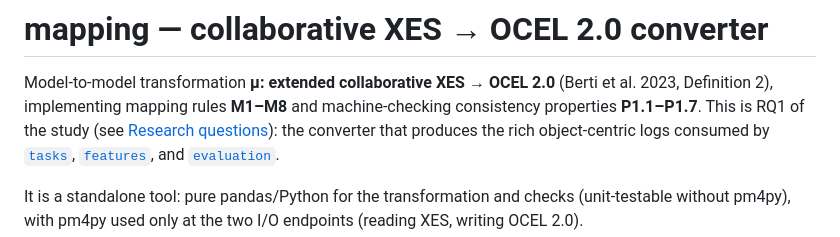
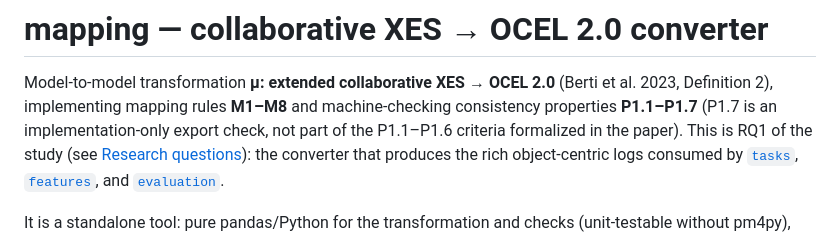
Before and after one commit to dcalegar/ocpm-collab-ppm, a Markdown page: src/mapping/README.md, the part around the change. Drawn GitHub-style.

```diff
--- a/src/mapping/README.md
+++ b/src/mapping/README.md
@@ -2,7 +2,9 @@
 
 Model-to-model transformation **μ: extended collaborative XES → OCEL 2.0**
 (Berti et al. 2023, Definition 2), implementing mapping rules **M1–M8** and
-machine-checking consistency properties **P1.1–P1.7**. This is RQ1 of the
+machine-checking consistency properties **P1.1–P1.7** (P1.7 is an
+implementation-only export check, not part of the P1.1–P1.6 criteria
+formalized in the paper). This is RQ1 of the
 study (see [Research questions](../../README.md#research-questions)): the
 converter that produces the rich object-centric logs consumed by
 [`tasks`](../tasks/README.md), [`features`](../features/README.md),
```
Also changed, not shown: README.md (+4 -3 lines).
